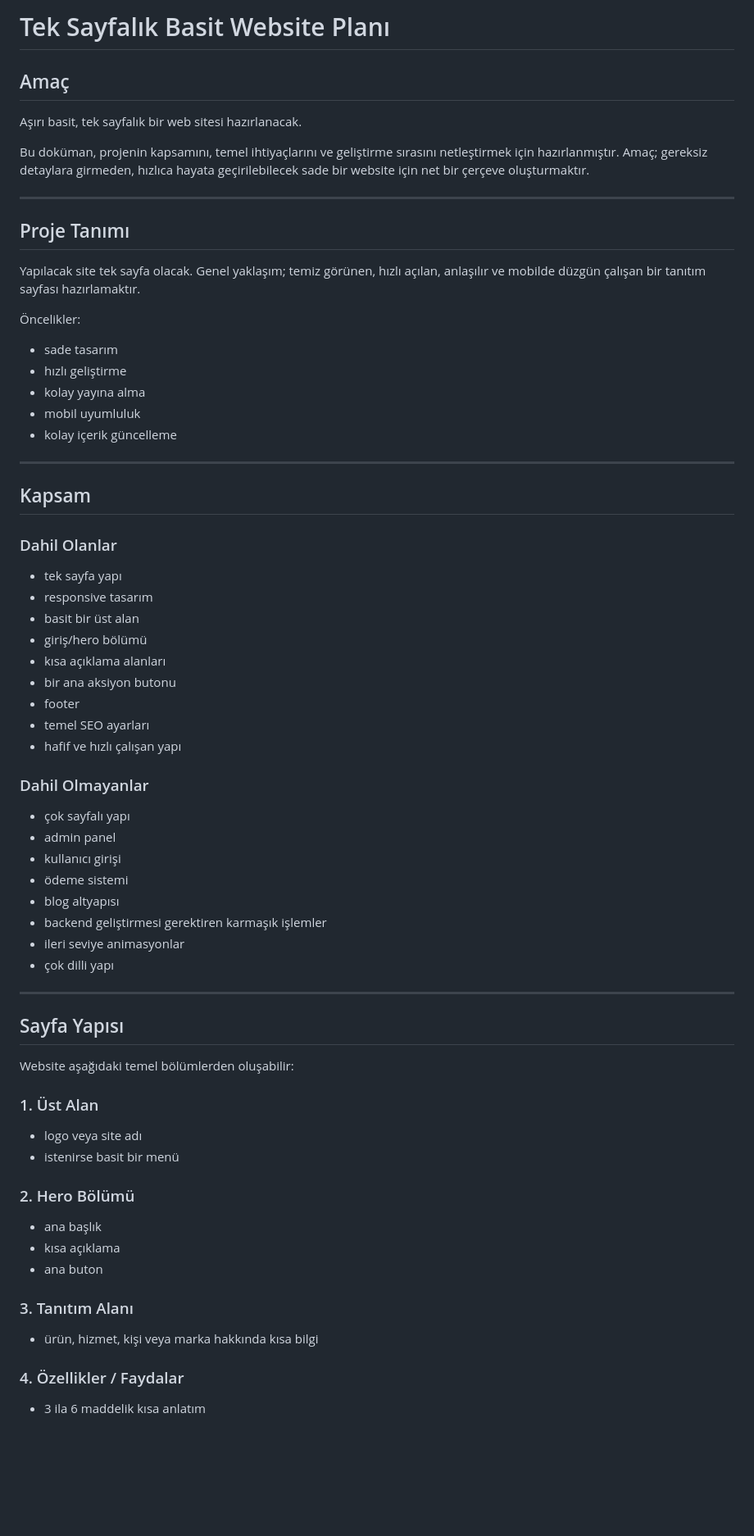
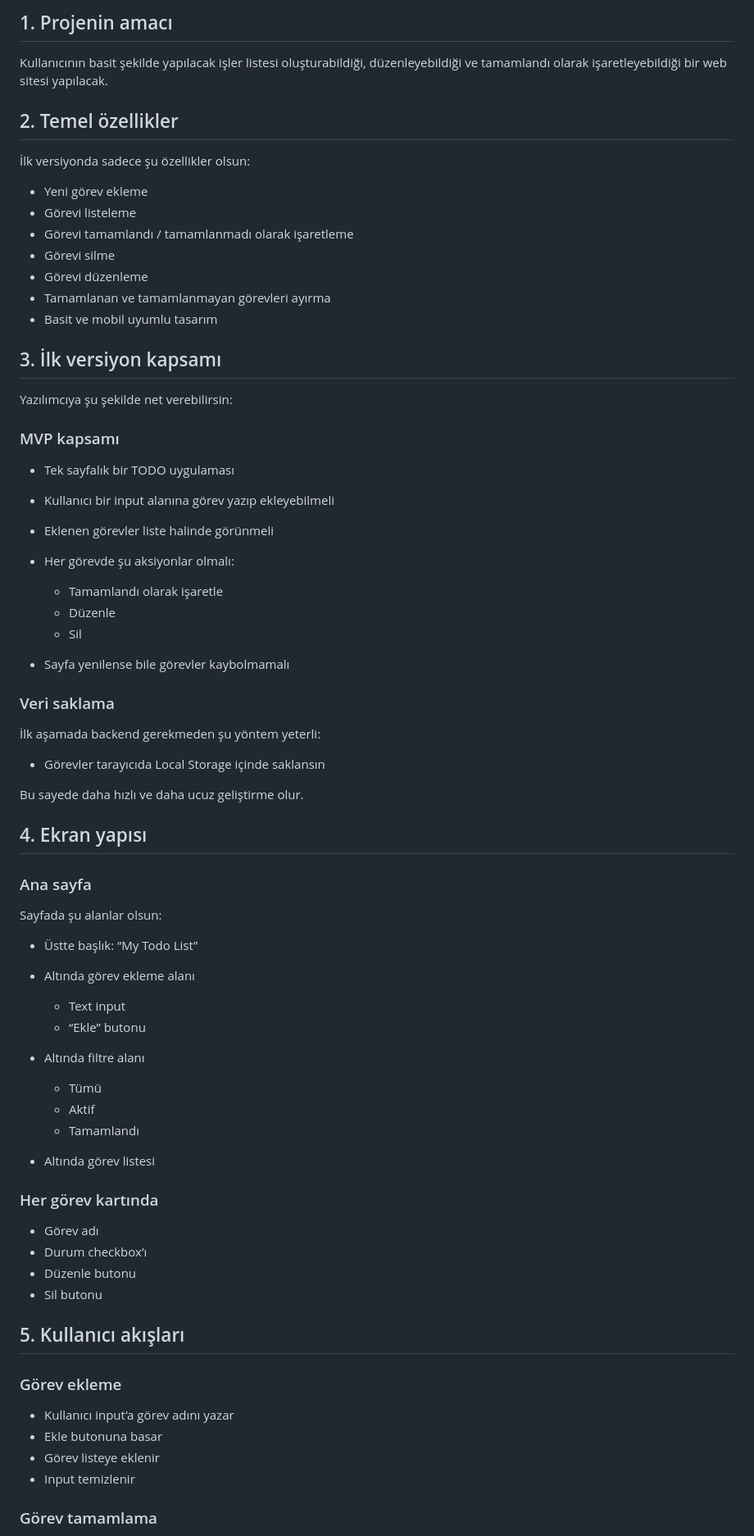
Before and after one commit to AlpGrk/website, a Markdown page: README.md, the part around one of its changes. Shown at 82% size. Drawn GitHub-style; blank space fills up the shorter version.

```diff
--- a/README.md
+++ b/README.md
@@ -1,74 +1,76 @@
-# Tek Sayfalık Basit Website Planı
+## 1. Projenin amacı
 
-## Amaç
+Kullanıcının basit şekilde yapılacak işler listesi oluşturabildiği, düzenleyebildiği ve tamamlandı olarak işaretleyebildiği bir web sitesi yapılacak.
 
-Aşırı basit, tek sayfalık bir web sitesi hazırlanacak.
+## 2. Temel özellikler
 
-Bu doküman, projenin kapsamını, temel ihtiyaçlarını ve geliştirme sırasını netleştirmek için hazırlanmıştır. Amaç; gereksiz detaylara girmeden, hızlıca hayata geçirilebilecek sade bir website için net bir çerçeve oluşturmaktır.
+İlk versiyonda sadece şu özellikler olsun:
 
----
+* Yeni görev ekleme
+* Görevi listeleme
+* Görevi tamamlandı / tamamlanmadı olarak işaretleme
+* Görevi silme
+* Görevi düzenleme
+* Tamamlanan ve tamamlanmayan görevleri ayırma
+* Basit ve mobil uyumlu tasarım
 
-## Proje Tanımı
+## 3. İlk versiyon kapsamı
 
-Yapılacak site tek sayfa olacak. Genel yaklaşım; temiz görünen, hızlı açılan, anlaşılır ve mobilde düzgün çalışan bir tanıtım sayfası hazırlamaktır.
+Yazılımcıya şu şekilde net verebilirsin:
 
-Öncelikler:
+### MVP kapsamı
 
-* sade tasarım
-* hızlı geliştirme
-* kolay yayına alma
-* mobil uyumluluk
-* kolay içerik güncelleme
+* Tek sayfalık bir TODO uygulaması
+* Kullanıcı bir input alanına görev yazıp ekleyebilmeli
+* Eklenen görevler liste halinde görünmeli
+* Her görevde şu aksiyonlar olmalı:
 
----
+  * Tamamlandı olarak işaretle
+  * Düzenle
+  * Sil
+* Sayfa yenilense bile görevler kaybolmamalı
 
-## Kapsam
+### Veri saklama
 
-### Dahil Olanlar
+İlk aşamada backend gerekmeden şu yöntem yeterli:
 
-* tek sayfa yapı
-* responsive tasarım
-* basit bir üst alan
-* giriş/hero bölümü
-* kısa açıklama alanları
-* bir ana aksiyon butonu
-* footer
-* temel SEO ayarları
-* hafif ve hızlı çalışan yapı
+* Görevler tarayıcıda Local Storage içinde saklansın
 
-### Dahil Olmayanlar
+Bu sayede daha hızlı ve daha ucuz geliştirme olur.
 
-* çok sayfalı yapı
-* admin panel
-* kullanıcı girişi
-* ödeme sistemi
-* blog altyapısı
-* backend geliştirmesi gerektiren karmaşık işlemler
-* ileri seviye animasyonlar
-* çok dilli yapı
+## 4. Ekran yapısı
 
----
+### Ana sayfa
 
-## Sayfa Yapısı
+Sayfada şu alanlar olsun:
 
-Website aşağıdaki temel bölümlerden oluşabilir:
+* Üstte başlık: “My Todo List”
+* Altında görev ekleme alanı
 
-### 1. Üst Alan
+  * Text input
+  * “Ekle” butonu
+* Altında filtre alanı
 
-* logo veya site adı
-* istenirse basit bir menü
+  * Tümü
+  * Aktif
+  * Tamamlandı
+* Altında görev listesi
 
-### 2. Hero Bölümü
+### Her görev kartında
 
-* ana başlık
-* kısa açıklama
-* ana buton
+* Görev adı
+* Durum checkbox’ı
+* Düzenle butonu
+* Sil butonu
 
-### 3. Tanıtım Alanı
+## 5. Kullanıcı akışları
 
-* ürün, hizmet, kişi veya marka hakkında kısa bilgi
+### Görev ekleme
 
-### 4. Özellikler / Faydalar
+* Kullanıcı input’a görev adını yazar
+* Ekle butonuna basar
+* Görev listeye eklenir
+* Input temizlenir
 
-* 3 ila 6 maddelik kısa anlatım
+### Görev tamamlama
 
```
Also changed, not shown: other parts of README.md (+64 -90 lines).
